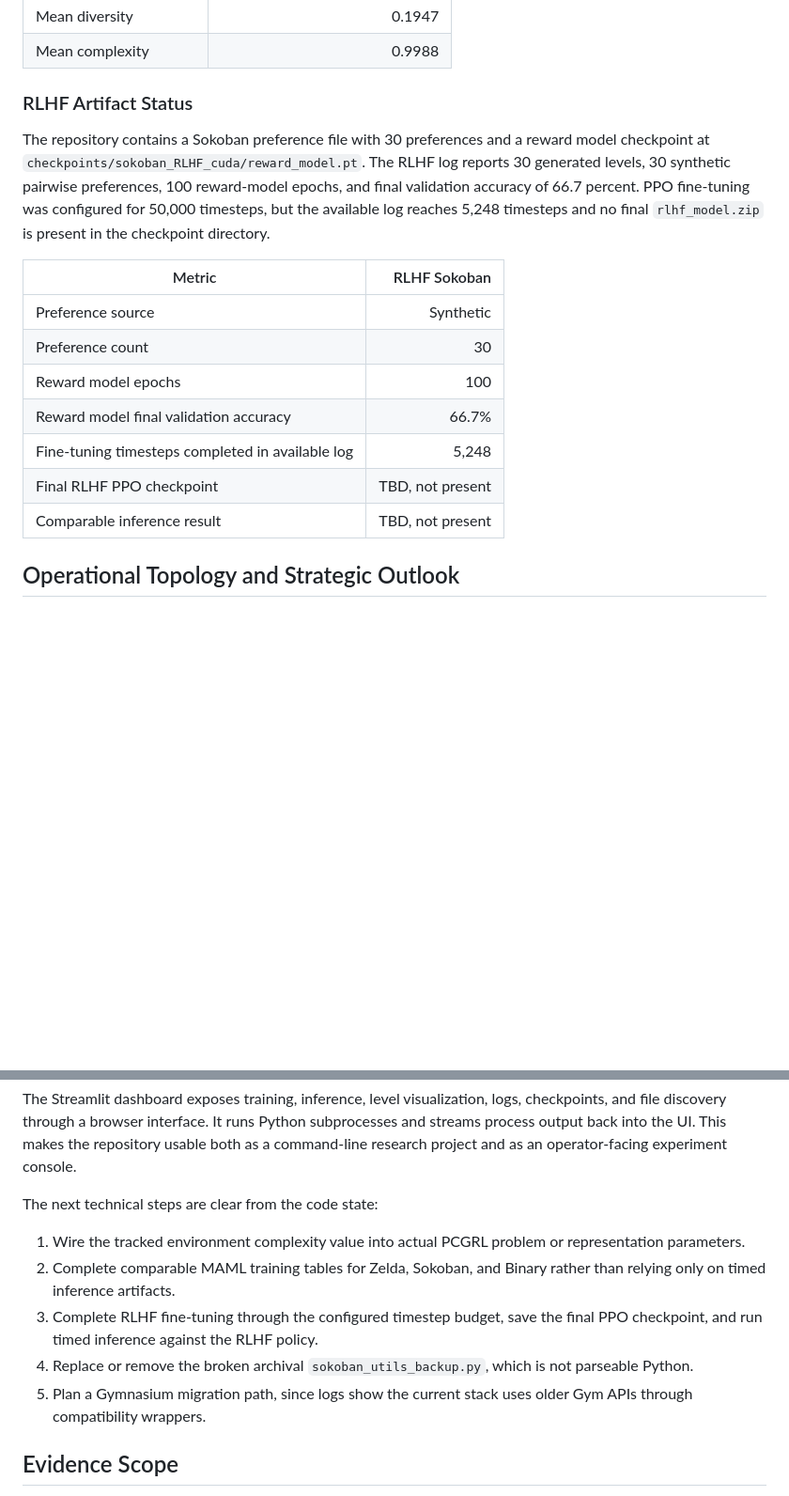
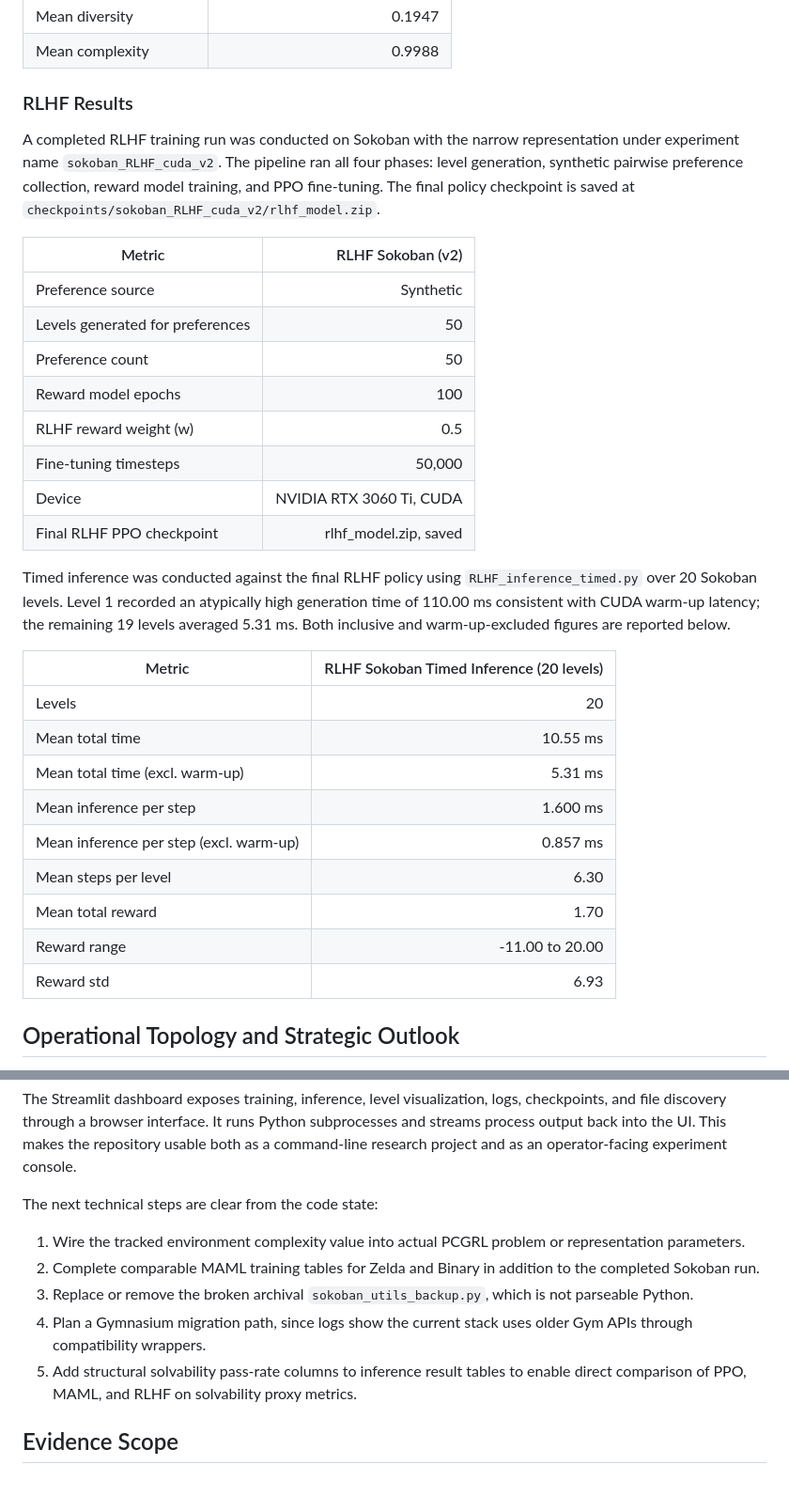
Before and after one commit to Red1-Rahman/RAPCG-MetaRL, a Markdown page: WHITEPAPER.md, 2 parts joined by grey strips. Shown at 94% size. GitHub-like rendering; blank space fills up the shorter version.

Commit message:
Update WHITEPAPER.md with completed RLHF training results and metrics
Add comprehensive RLHF training results section documenting the completed sokoban_RLHF_cuda_v2 experiment, including 50 preferences, 100 reward-model epochs, and 50,000 PPO fine-tuning timesteps. Include timed inference metrics showing mean generation time of 5.31 ms (excluding warm-up) and mean reward of 1.70 across 20 levels. Update status from partial artifacts to fully implemented pipelines. Revise next steps to reflect RLHF completion and prioritize remaining MAML comparisons and solvability metrics.

```diff
--- a/WHITEPAPER.md
+++ b/WHITEPAPER.md
@@ -175,19 +175,34 @@ The repository also contains a prior MAML timed inference CSV. The file `inferen
 | Mean diversity          |                       0.1947 |
 | Mean complexity         |                       0.9988 |
 
-### RLHF Artifact Status
+### RLHF Results
 
-The repository contains a Sokoban preference file with 30 preferences and a reward model checkpoint at `checkpoints/sokoban_RLHF_cuda/reward_model.pt`. The RLHF log reports 30 generated levels, 30 synthetic pairwise preferences, 100 reward-model epochs, and final validation accuracy of 66.7 percent. PPO fine-tuning was configured for 50,000 timesteps, but the available log reaches 5,248 timesteps and no final `rlhf_model.zip` is present in the checkpoint directory.
+A completed RLHF training run was conducted on Sokoban with the narrow representation under experiment name `sokoban_RLHF_cuda_v2`. The pipeline ran all four phases: level generation, synthetic pairwise preference collection, reward model training, and PPO fine-tuning. The final policy checkpoint is saved at `checkpoints/sokoban_RLHF_cuda_v2/rlhf_model.zip`.
 
-| Metric                                           |     RLHF Sokoban |
-| ------------------------------------------------ | ---------------: |
-| Preference source                                |        Synthetic |
-| Preference count                                 |               30 |
-| Reward model epochs                              |              100 |
-| Reward model final validation accuracy           |            66.7% |
-| Fine-tuning timesteps completed in available log |            5,248 |
-| Final RLHF PPO checkpoint                        | TBD, not present |
-| Comparable inference result                      | TBD, not present |
+| Metric                           |        RLHF Sokoban (v2) |
+| -------------------------------- | -----------------------: |
+| Preference source                |                Synthetic |
+| Levels generated for preferences |                       50 |
+| Preference count                 |                       50 |
+| Reward model epochs              |                      100 |
+| RLHF reward weight (w)           |                      0.5 |
+| Fine-tuning timesteps            |                   50,000 |
+| Device                           | NVIDIA RTX 3060 Ti, CUDA |
+| Final RLHF PPO checkpoint        |    rlhf_model.zip, saved |
+
+Timed inference was conducted against the final RLHF policy using `RLHF_inference_timed.py` over 20 Sokoban levels. Level 1 recorded an atypically high generation time of 110.00 ms consistent with CUDA warm-up latency; the remaining 19 levels averaged 5.31 ms. Both inclusive and warm-up-excluded figures are reported below.
+
+| Metric                                  | RLHF Sokoban Timed Inference (20 levels) |
+| --------------------------------------- | ---------------------------------------: |
+| Levels                                  |                                       20 |
+| Mean total time                         |                                 10.55 ms |
+| Mean total time (excl. warm-up)         |                                  5.31 ms |
+| Mean inference per step                 |                                 1.600 ms |
+| Mean inference per step (excl. warm-up) |                                 0.857 ms |
+| Mean steps per level                    |                                     6.30 |
+| Mean total reward                       |                                     1.70 |
+| Reward range                            |                          -11.00 to 20.00 |
+| Reward std                              |                                     6.93 |
 
 ## Operational Topology and Strategic Outlook
 
@@ -202,10 +217,10 @@ The Streamlit dashboard exposes training, inference, level visualization, logs,
 The next technical steps are clear from the code state:
 
 1. Wire the tracked environment complexity value into actual PCGRL problem or representation parameters.
-2. Complete comparable MAML training tables for Zelda, Sokoban, and Binary rather than relying only on timed inference artifacts.
-3. Complete RLHF fine-tuning through the configured timestep budget, save the final PPO checkpoint, and run timed inference against the RLHF policy.
-4. Replace or remove the broken archival `sokoban_utils_backup.py`, which is not parseable Python.
-5. Plan a Gymnasium migration path, since logs show the current stack uses older Gym APIs through compatibility wrappers.
+2. Complete comparable MAML training tables for Zelda and Binary in addition to the completed Sokoban run.
+3. Replace or remove the broken archival `sokoban_utils_backup.py`, which is not parseable Python.
+4. Plan a Gymnasium migration path, since logs show the current stack uses older Gym APIs through compatibility wrappers.
+5. Add structural solvability pass-rate columns to inference result tables to enable direct comparison of PPO, MAML, and RLHF on solvability proxy metrics.
 
 ## Evidence Scope
 
```
Also changed, not shown: other parts of WHITEPAPER.md (+1 -1 lines).
